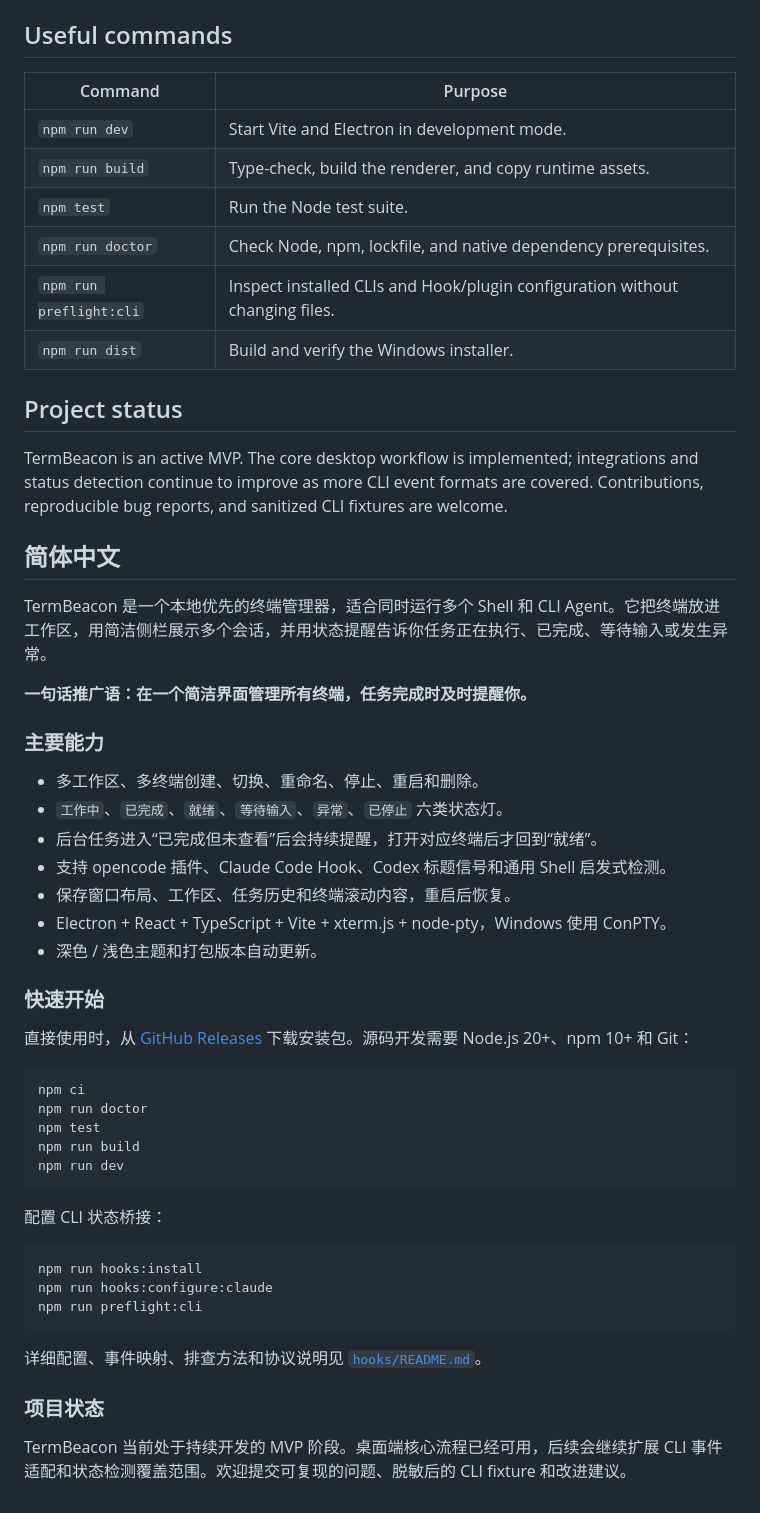
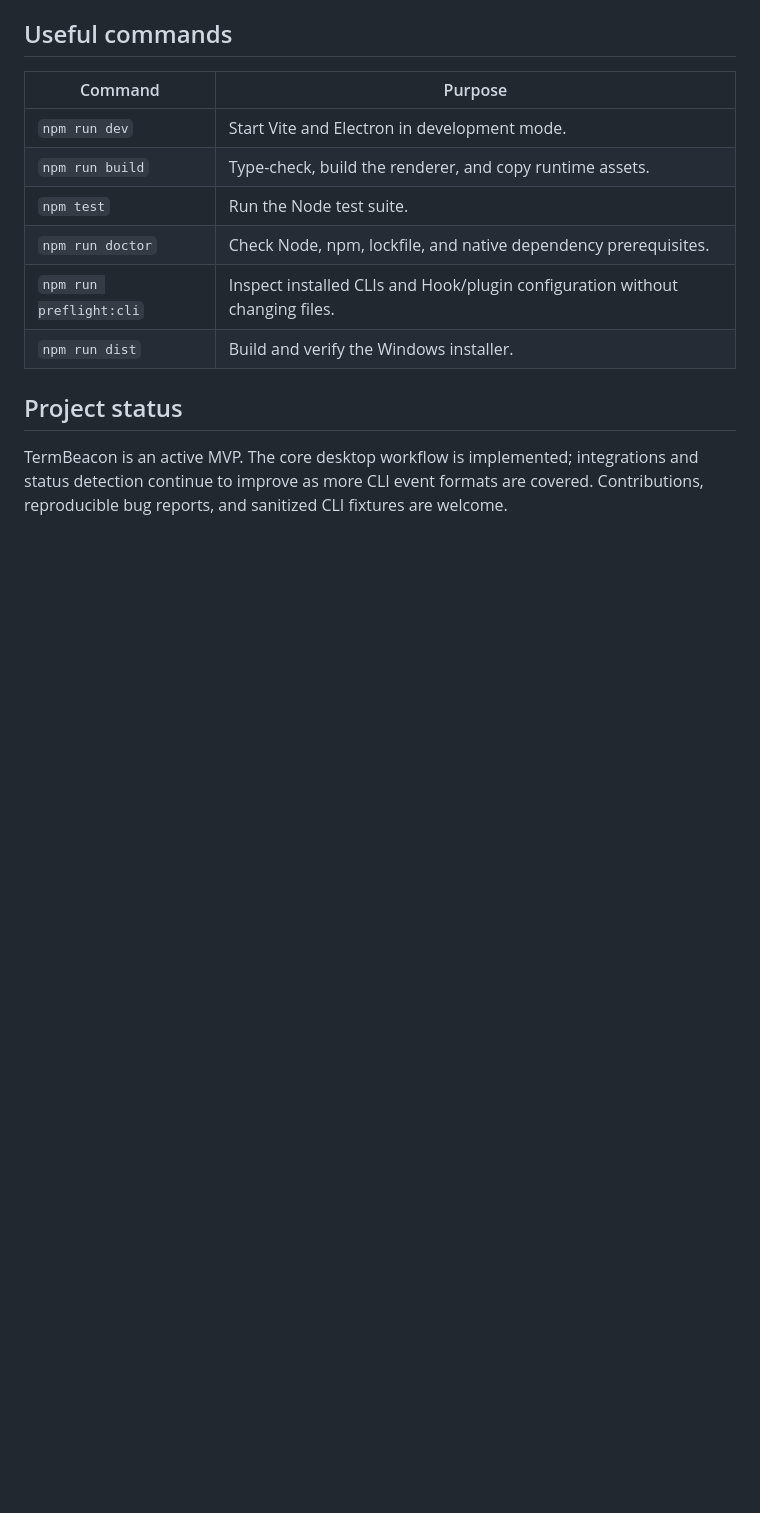
Before and after one commit to FairmeHIT/TermBeacon, a Markdown page: README.md, the part around one of its changes. Drawn GitHub-style; blank space fills up the shorter version.

````diff
--- a/README.md
+++ b/README.md
@@ -130,45 +127,3 @@ The host process owns PTYs independently from the window, so closing and reopeni
 ## Project status
 
 TermBeacon is an active MVP. The core desktop workflow is implemented; integrations and status detection continue to improve as more CLI event formats are covered. Contributions, reproducible bug reports, and sanitized CLI fixtures are welcome.
-
-## 简体中文
-
-TermBeacon 是一个本地优先的终端管理器，适合同时运行多个 Shell 和 CLI Agent。它把终端放进工作区，用简洁侧栏展示多个会话，并用状态提醒告诉你任务正在执行、已完成、等待输入或发生异常。
-
-**一句话推广语：在一个简洁界面管理所有终端，任务完成时及时提醒你。**
-
-### 主要能力
-
-- 多工作区、多终端创建、切换、重命名、停止、重启和删除。
-- `工作中`、`已完成`、`就绪`、`等待输入`、`异常`、`已停止` 六类状态灯。
-- 后台任务进入“已完成但未查看”后会持续提醒，打开对应终端后才回到“就绪”。
-- 支持 opencode 插件、Claude Code Hook、Codex 标题信号和通用 Shell 启发式检测。
-- 保存窗口布局、工作区、任务历史和终端滚动内容，重启后恢复。
-- Electron + React + TypeScript + Vite + xterm.js + node-pty，Windows 使用 ConPTY。
-- 深色 / 浅色主题和打包版本自动更新。
-
-### 快速开始
-
-直接使用时，从 [GitHub Releases](https://github.com/FairmeHIT/TermBeacon/releases) 下载安装包。源码开发需要 Node.js 20+、npm 10+ 和 Git：
-
-```powershell
-npm ci
-npm run doctor
-npm test
-npm run build
-npm run dev
-```
-
-配置 CLI 状态桥接：
-
-```powershell
-npm run hooks:install
-npm run hooks:configure:claude
-npm run preflight:cli
-```
-
-详细配置、事件映射、排查方法和协议说明见 [`hooks/README.md`](hooks/README.md)。
-
-### 项目状态
-
-TermBeacon 当前处于持续开发的 MVP 阶段。桌面端核心流程已经可用，后续会继续扩展 CLI 事件适配和状态检测覆盖范围。欢迎提交可复现的问题、脱敏后的 CLI fixture 和改进建议。
````
Also changed, not shown: other parts of README.md (+1 -4 lines), docs/assets/termbeacon-cover.png, docs/assets/termbeacon-ui-preview.png, 1 other file.
